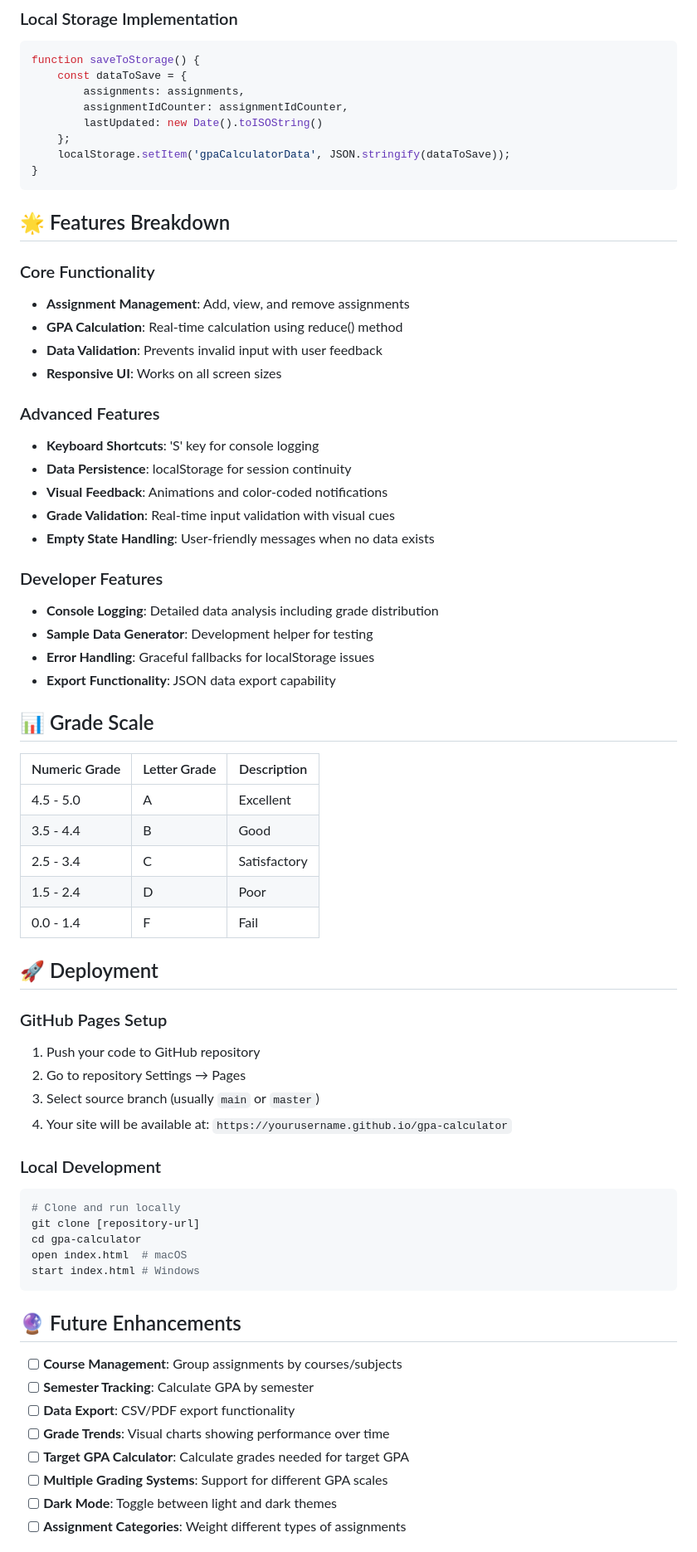
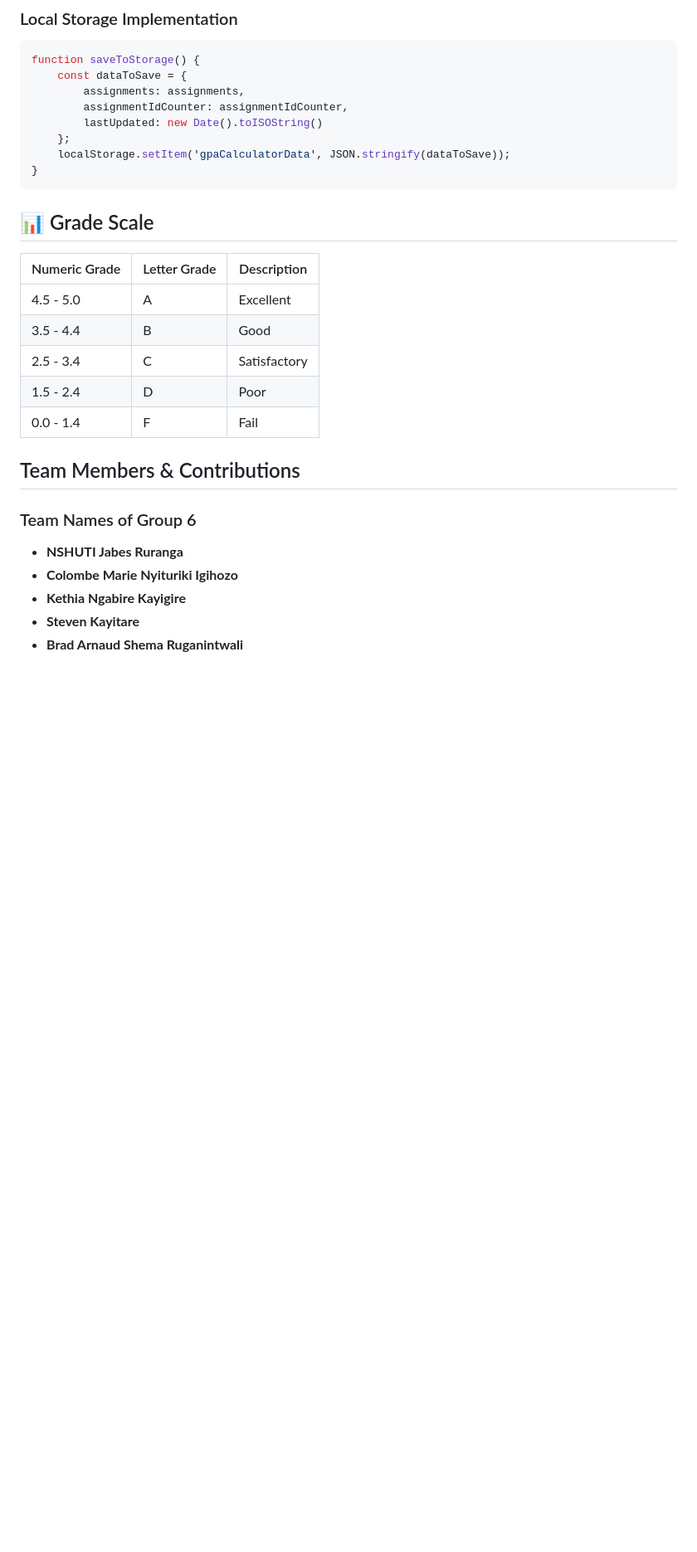
Before and after one commit to n-ruranga/Javascript_GPA_calculator, a Markdown page: README.md, the part around the change printed below. Shown: that part at 83% size. Rendered like a GitHub page; blank space fills up the shorter version.

````diff
--- a/README.md
+++ b/README.md
@@ -129,62 +128,23 @@ function saveToStorage() {
 }
 ```
 
-## 🌟 Features Breakdown
-
-### Core Functionality
-- **Assignment Management**: Add, view, and remove assignments
-- **GPA Calculation**: Real-time calculation using reduce() method
-- **Data Validation**: Prevents invalid input with user feedback
-- **Responsive UI**: Works on all screen sizes
-
-### Advanced Features
-- **Keyboard Shortcuts**: 'S' key for console logging
-- **Data Persistence**: localStorage for session continuity
-- **Visual Feedback**: Animations and color-coded notifications
-- **Grade Validation**: Real-time input validation with visual cues
-- **Empty State Handling**: User-friendly messages when no data exists
-
-### Developer Features
-- **Console Logging**: Detailed data analysis including grade distribution
-- **Sample Data Generator**: Development helper for testing
-- **Error Handling**: Graceful fallbacks for localStorage issues
-- **Export Functionality**: JSON data export capability
 
 ## 📊 Grade Scale
 
 | Numeric Grade | Letter Grade | Description |
 |---------------|--------------|-------------|
-| 4.5 - 5.0     | A           | Excellent   |
-| 3.5 - 4.4     | B           | Good        |
-| 2.5 - 3.4     | C           | Satisfactory|
-| 1.5 - 2.4     | D           | Poor        |
-| 0.0 - 1.4     | F           | Fail        |
+| 4.5 - 5.0     | A            | Excellent   |
+| 3.5 - 4.4     | B            | Good        |
+| 2.5 - 3.4     | C            | Satisfactory|
+| 1.5 - 2.4     | D            | Poor        |
+| 0.0 - 1.4     | F            | Fail        |
 
-## 🚀 Deployment
+## Team Members & Contributions
 
-### GitHub Pages Setup
-1. Push your code to GitHub repository
-2. Go to repository Settings → Pages
-3. Select source branch (usually `main` or `master`)
-4. Your site will be available at: `https://yourusername.github.io/gpa-calculator`
+### Team Names of Group 6
+- **NSHUTI Jabes Ruranga**
+- **Colombe Marie Nyituriki Igihozo**
+- **Kethia Ngabire Kayigire**
+- **Steven Kayitare**
+- **Brad Arnaud Shema Ruganintwali**
 
-### Local Development
-```bash
-# Clone and run locally
-git clone [repository-url]
-cd gpa-calculator
-open index.html  # macOS
-start index.html # Windows
-```
-
-## 🔮 Future Enhancements
-
-- [ ] **Course Management**: Group assignments by courses/subjects
-- [ ] **Semester Tracking**: Calculate GPA by semester
-- [ ] **Data Export**: CSV/PDF export functionality
-- [ ] **Grade Trends**: Visual charts showing performance over time
-- [ ] **Target GPA Calculator**: Calculate grades needed for target GPA
-- [ ] **Multiple Grading Systems**: Support for different GPA scales
-- [ ] **Dark Mode**: Toggle between light and dark themes
-- [ ] **Assignment Categories**: Weight different types of assignments
-
````
Also changed, not shown: other parts of README.md (+37 -69 lines).
